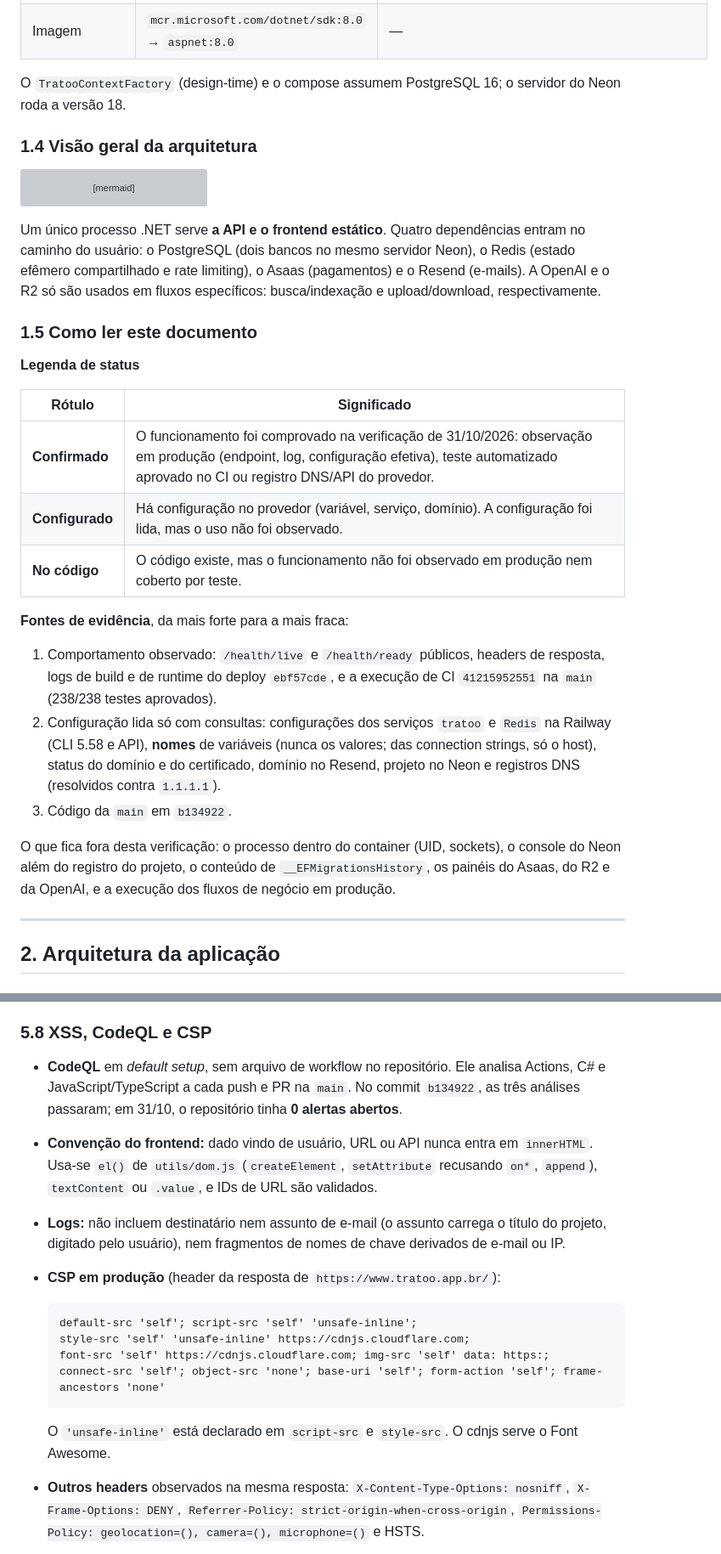
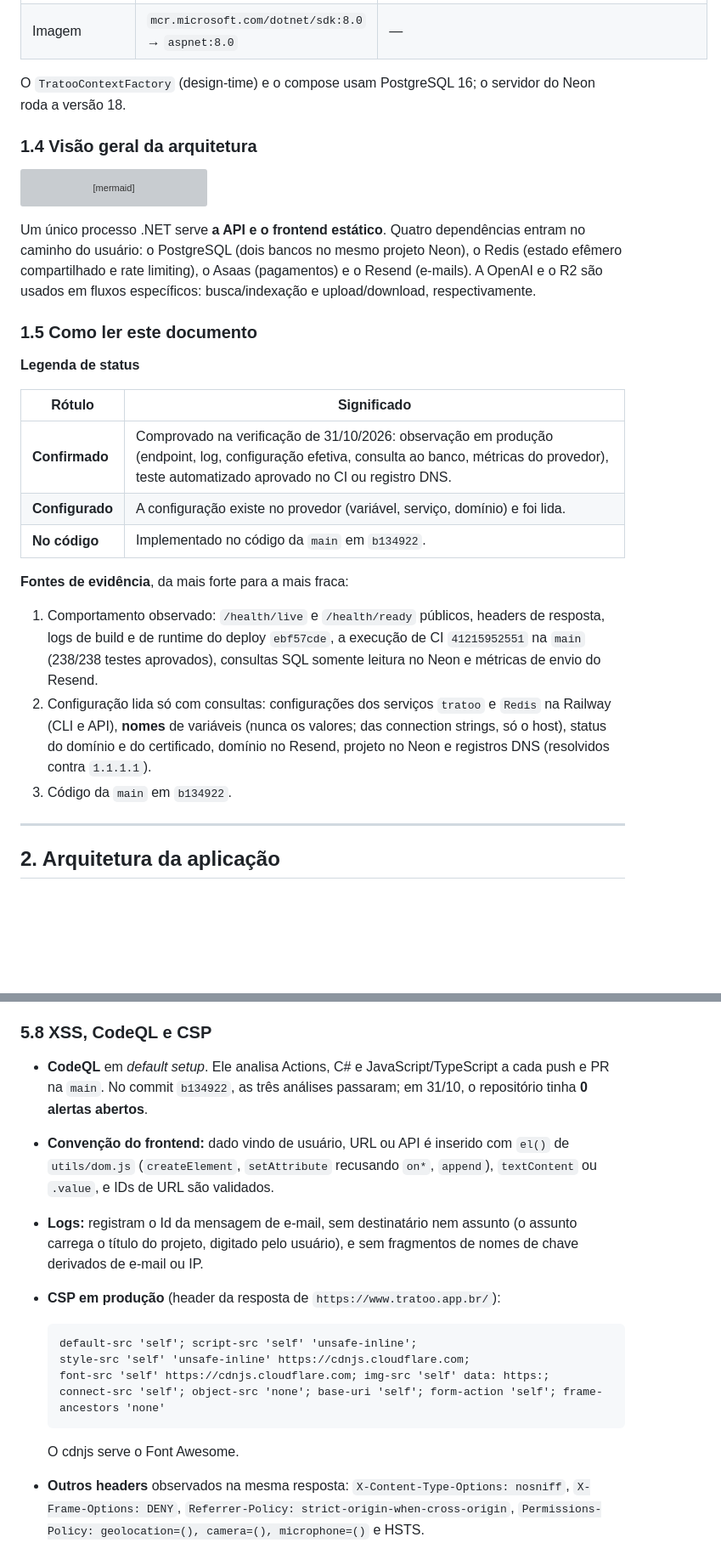
Before and after one commit to Gustavo-C-almeida/tratoo, a Markdown page: Docs/ARQUITETURA.md, 2 parts joined by grey strips. Shown at 85% size. Rendered like a GitHub page; blank space fills up the shorter version; grey boxes are pictures that could not be loaded.

````diff
--- a/Docs/ARQUITETURA.md
+++ b/Docs/ARQUITETURA.md
@@ -90,8 +90,8 @@ A suíte automatizada cobre a infraestrutura e os pontos de concorrência indica
 | Testes | xUnit + TestServer + Docker CLI | xUnit `2.9.2`; `Microsoft.AspNetCore.TestHost` `8.0.11` |
 | Imagem | `mcr.microsoft.com/dotnet/sdk:8.0` → `aspnet:8.0` | — |
 
-O `TratooContextFactory` (design-time) e o compose assumem PostgreSQL 16; o servidor do Neon
-roda a versão 18.
+O `TratooContextFactory` (design-time) e o compose usam PostgreSQL 16; o servidor do Neon roda a
+versão 18.
 
 ### 1.4 Visão geral da arquitetura
 
@@ -111,9 +111,9 @@ flowchart LR
 ```
 
 Um único processo .NET serve **a API e o frontend estático**. Quatro dependências entram no
-caminho do usuário: o PostgreSQL (dois bancos no mesmo servidor Neon), o Redis (estado
+caminho do usuário: o PostgreSQL (dois bancos no mesmo projeto Neon), o Redis (estado
 efêmero compartilhado e rate limiting), o Asaas (pagamentos) e o Resend (e-mails). A OpenAI e o
-R2 só são usados em fluxos específicos: busca/indexação e upload/download, respectivamente.
+R2 são usados em fluxos específicos: busca/indexação e upload/download, respectivamente.
 
 ### 1.5 Como ler este documento
 
@@ -121,24 +121,21 @@ R2 só são usados em fluxos específicos: busca/indexação e upload/download,
 
 | Rótulo | Significado |
 |---|---|
-| **Confirmado** | O funcionamento foi comprovado na verificação de 31/10/2026: observação em produção (endpoint, log, configuração efetiva), teste automatizado aprovado no CI ou registro DNS/API do provedor. |
-| **Configurado** | Há configuração no provedor (variável, serviço, domínio). A configuração foi lida, mas o uso não foi observado. |
-| **No código** | O código existe, mas o funcionamento não foi observado em produção nem coberto por teste. |
+| **Confirmado** | Comprovado na verificação de 31/10/2026: observação em produção (endpoint, log, configuração efetiva, consulta ao banco, métricas do provedor), teste automatizado aprovado no CI ou registro DNS. |
+| **Configurado** | A configuração existe no provedor (variável, serviço, domínio) e foi lida. |
+| **No código** | Implementado no código da `main` em `b134922`. |
 
 **Fontes de evidência**, da mais forte para a mais fraca:
 
 1. Comportamento observado: `/health/live` e `/health/ready` públicos, headers de resposta, logs
-   de build e de runtime do deploy `ebf57cde`, e a execução de CI `41215952551` na `main`
-   (238/238 testes aprovados).
+   de build e de runtime do deploy `ebf57cde`, a execução de CI `41215952551` na `main`
+   (238/238 testes aprovados), consultas SQL somente leitura no Neon e métricas de envio do
+   Resend.
 2. Configuração lida só com consultas: configurações dos serviços `tratoo` e `Redis` na Railway
-   (CLI 5.58 e API), **nomes** de variáveis (nunca os valores; das connection strings, só o host),
+   (CLI e API), **nomes** de variáveis (nunca os valores; das connection strings, só o host),
    status do domínio e do certificado, domínio no Resend, projeto no Neon e registros DNS
    (resolvidos contra `1.1.1.1`).
 3. Código da `main` em `b134922`.
-
-O que fica fora desta verificação: o processo dentro do container (UID, sockets), o console do
-Neon além do registro do projeto, o conteúdo de `__EFMigrationsHistory`, os painéis do Asaas, do
-R2 e da OpenAI, e a execução dos fluxos de negócio em produção.
 
 ---
 
@@ -820,14 +813,15 @@ exige senha.
 
 ### 5.8 XSS, CodeQL e CSP
 
-- **CodeQL** em *default setup*, sem arquivo de workflow no repositório. Ele analisa Actions, C#
-  e JavaScript/TypeScript a cada push e PR na `main`. No commit `b134922`, as três análises
-  passaram; em 31/10, o repositório tinha **0 alertas abertos**.
-- **Convenção do frontend:** dado vindo de usuário, URL ou API nunca entra em `innerHTML`. Usa-se
-  `el()` de `utils/dom.js` (`createElement`, `setAttribute` recusando `on*`, `append`),
-  `textContent` ou `.value`, e IDs de URL são validados.
-- **Logs:** não incluem destinatário nem assunto de e-mail (o assunto carrega o título do projeto,
-  digitado pelo usuário), nem fragmentos de nomes de chave derivados de e-mail ou IP.
+- **CodeQL** em *default setup*. Ele analisa Actions, C# e JavaScript/TypeScript a cada push e PR
+  na `main`. No commit `b134922`, as três análises passaram; em 31/10, o repositório tinha
+  **0 alertas abertos**.
+- **Convenção do frontend:** dado vindo de usuário, URL ou API é inserido com `el()` de
+  `utils/dom.js` (`createElement`, `setAttribute` recusando `on*`, `append`), `textContent` ou
+  `.value`, e IDs de URL são validados.
+- **Logs:** registram o Id da mensagem de e-mail, sem destinatário nem assunto (o assunto carrega
+  o título do projeto, digitado pelo usuário), e sem fragmentos de nomes de chave derivados de
+  e-mail ou IP.
 - **CSP em produção** (header da resposta de `https://www.tratoo.app.br/`):
 
   ```
@@ -837,7 +831,7 @@ exige senha.
   connect-src 'self'; object-src 'none'; base-uri 'self'; form-action 'self'; frame-ancestors 'none'
   ```
 
-  O `'unsafe-inline'` está declarado em `script-src` e `style-src`. O cdnjs serve o Font Awesome.
+  O cdnjs serve o Font Awesome.
 - **Outros headers** observados na mesma resposta: `X-Content-Type-Options: nosniff`,
   `X-Frame-Options: DENY`, `Referrer-Policy: strict-origin-when-cross-origin`,
   `Permissions-Policy: geolocation=(), camera=(), microphone=()` e HSTS.
````
Also changed, not shown: other parts of Docs/ARQUITETURA.md (+95 -105 lines).
